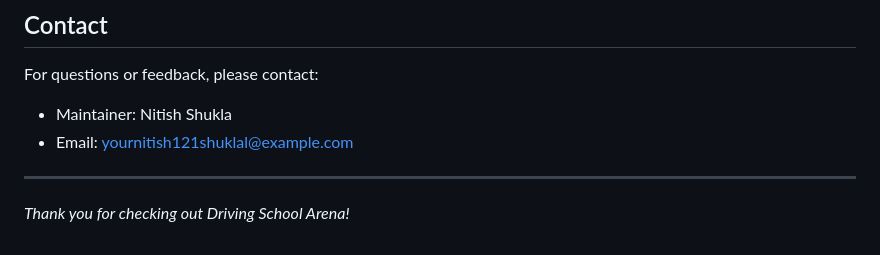
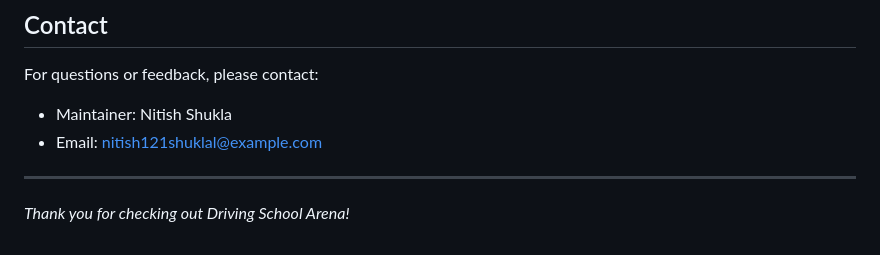
Before and after one commit to nitishshukla121/Drivingmitra-, a Markdown page: README.md, the part around the change. Rendered like a GitHub page.

```diff
--- a/README.md
+++ b/README.md
@@ -172,7 +172,7 @@ Contributions are welcome! To contribute:
 For questions or feedback, please contact:
 
 - Maintainer: Nitish Shukla
-- Email: yournitish121shuklal@example.com
+- Email: nitish121shuklal@example.com
 
 ---
 
```
